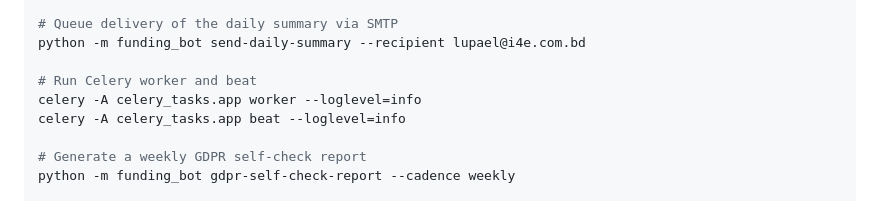
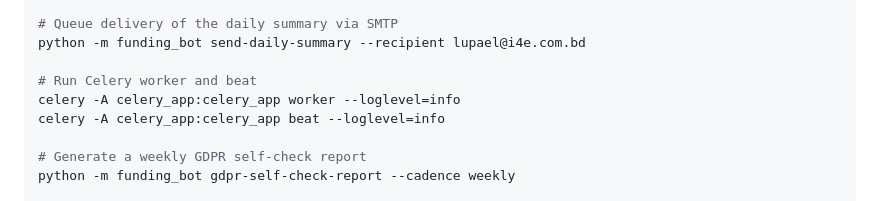
Before and after one commit to i4Edu/funding-bot, a Markdown page: README.md, the part around the change. GitHub-like rendering.

Commit message:
Correct task queue documentation

```diff
--- a/README.md
+++ b/README.md
@@ -587,8 +587,8 @@ python -m funding_bot export-data-warehouse --format csv --output-dir generated/
 python -m funding_bot send-daily-summary --recipient lupael@i4e.com.bd
 
 # Run Celery worker and beat
-celery -A celery_tasks.app worker --loglevel=info
-celery -A celery_tasks.app beat --loglevel=info
+celery -A celery_app:celery_app worker --loglevel=info
+celery -A celery_app:celery_app beat --loglevel=info
 
 # Generate a weekly GDPR self-check report
 python -m funding_bot gdpr-self-check-report --cadence weekly
```
Also changed, not shown: docs/DEPLOYMENT.md (+5 -0 lines), docs/QUICKSTART.md (+5 -7 lines).
